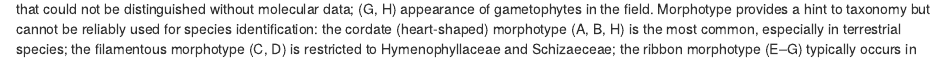
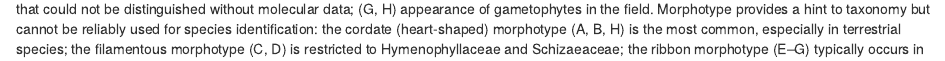
Before and after one commit to joelnitta/gameto-barcode-review, an R Markdown document (gameto-review-ms.Rmd): the page in a window 1100 px wide, from 9270 px down. Rendered offline with R 4.5, knitr and Pandoc, with nearby package versions; drawn as R Markdown's standard HTML page in place of the format the file asks for; some code elsewhere in the file could not run offline.

Commit message:
Update MS
fix spelling

````diff
--- a/gameto-review-ms.Rmd
+++ b/gameto-review-ms.Rmd
@@ -334,7 +334,7 @@ part2cap <- function(part_select) {
 ```
 
 **Figure 1.** Examples of fern gametophytes identified using DNA barcoding [@Nitta2017]: (A--F) pairs of species with similar morphology that could not be distinguished without molecular data; (G, H) appearance of gametophytes in the field.
-Morphotype provides a hint to taxonomy but cannot be reliably used for species identification: the cordate (heart-shaped) morphotype (A, B, H) is the most common, especially in terrestrial species; the filamentous morphotype (C, D) is restricted to Hymenophyllaceae and Schizaeceae; the ribbon morphotype (E--G) typically occurs in Hymenophyllaceae, Vittariaceae, and several lineages of polypod ferns.
+Morphotype provides a hint to taxonomy but cannot be reliably used for species identification: the cordate (heart-shaped) morphotype (A, B, H) is the most common, especially in terrestrial species; the filamentous morphotype (C, D) is restricted to Hymenophyllaceae and Schizaeaceae; the ribbon morphotype (E--G) typically occurs in Hymenophyllaceae, Vittariaceae, and several lineages of polypod ferns.
 (A) `r part2cap("A")`.
 (B) `r part2cap("B")`.
 (C) `r part2cap("C")`.
````
